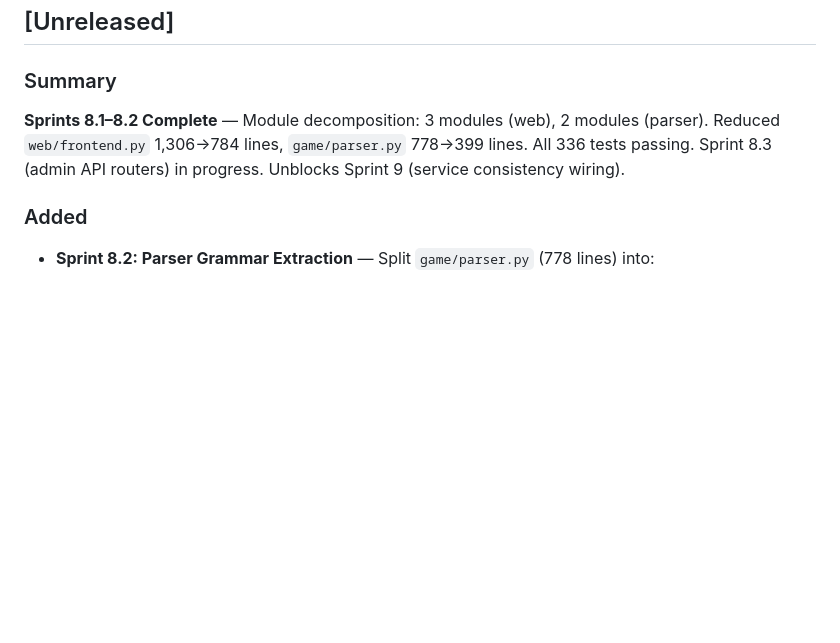
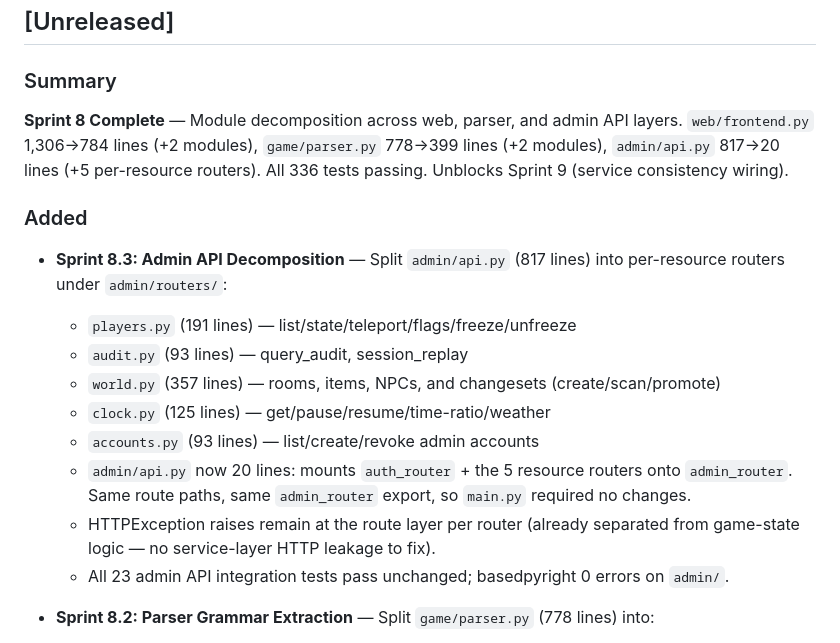
Before and after one commit to pmorgantech/lorecraft, a Markdown page: CHANGELOG.md, the part around the change. GitHub-like rendering; blank space fills up the shorter version.

```diff
--- a/CHANGELOG.md
+++ b/CHANGELOG.md
@@ -6,9 +6,19 @@ All notable changes to Lorecraft will be documented in this file.
 
 ### Summary
 
-**Sprints 8.1–8.2 Complete** — Module decomposition: 3 modules (web), 2 modules (parser). Reduced `web/frontend.py` 1,306→784 lines, `game/parser.py` 778→399 lines. All 336 tests passing. Sprint 8.3 (admin API routers) in progress. Unblocks Sprint 9 (service consistency wiring).
+**Sprint 8 Complete** — Module decomposition across web, parser, and admin API layers. `web/frontend.py` 1,306→784 lines (+2 modules), `game/parser.py` 778→399 lines (+2 modules), `admin/api.py` 817→20 lines (+5 per-resource routers). All 336 tests passing. Unblocks Sprint 9 (service consistency wiring).
 
 ### Added
+
+- **Sprint 8.3: Admin API Decomposition** — Split `admin/api.py` (817 lines) into per-resource routers under `admin/routers/`:
+  - `players.py` (191 lines) — list/state/teleport/flags/freeze/unfreeze
+  - `audit.py` (93 lines) — query_audit, session_replay
+  - `world.py` (357 lines) — rooms, items, NPCs, and changesets (create/scan/promote)
+  - `clock.py` (125 lines) — get/pause/resume/time-ratio/weather
+  - `accounts.py` (93 lines) — list/create/revoke admin accounts
+  - `admin/api.py` now 20 lines: mounts `auth_router` + the 5 resource routers onto `admin_router`. Same route paths, same `admin_router` export, so `main.py` required no changes.
+  - HTTPException raises remain at the route layer per router (already separated from game-state logic — no service-layer HTTP leakage to fix).
+  - All 23 admin API integration tests pass unchanged; basedpyright 0 errors on `admin/`.
 
 - **Sprint 8.2: Parser Grammar Extraction** — Split `game/parser.py` (778 lines) into:
   - `game/grammar.py` (322 lines) — Grammar constants (ARTICLES, PREPOSITIONS, PHRASAL_VERBS, DIRECTIONS, VERB_ALIASES, etc), text processing (normalize, tokenize, make_phrase), semantic rules (extract_quantity_and_adjectives, direct_role_for_verb, find_first_preposition, map_prep_to_role), fuzzy matching (score_match).
```
Also changed, not shown: docs/roadmap.md (+5 -5 lines), docs/status.md (+5 -5 lines).
